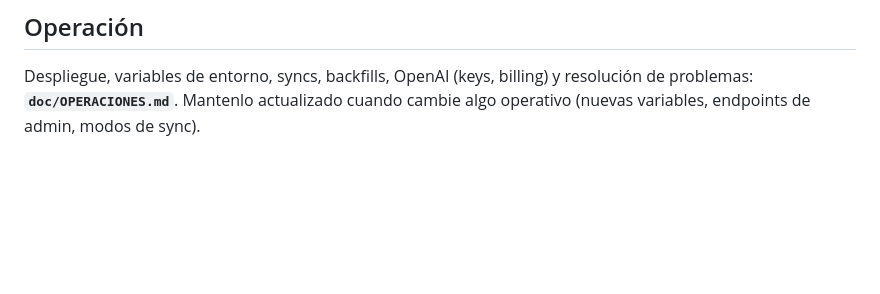
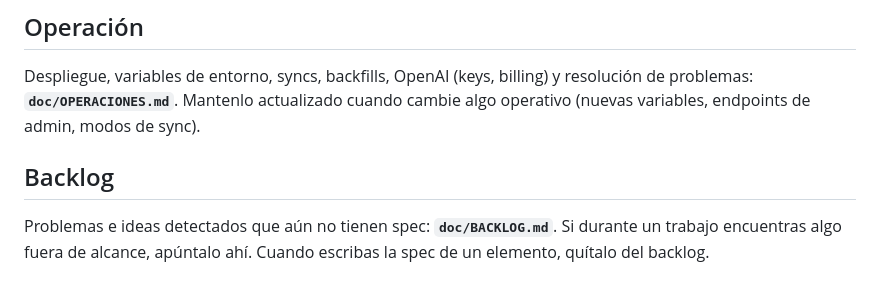
Before and after one commit to elenaPascualO/holaayudasweb, a Markdown page: AGENTS.md, the part around the change. Drawn GitHub-style; blank space fills up the shorter version.

Commit message:
docs: add backlog of pending spec candidates and loose ends
Co-Authored-By: Claude Opus 5.5 <noreply@anthropic.com>

```diff
--- a/AGENTS.md
+++ b/AGENTS.md
@@ -105,3 +105,7 @@ docker build -t holaayudas . && docker run -p 8000:8000 holaayudas
 ## Operación
 
 Despliegue, variables de entorno, syncs, backfills, OpenAI (keys, billing) y resolución de problemas: **`doc/OPERACIONES.md`**. Mantenlo actualizado cuando cambie algo operativo (nuevas variables, endpoints de admin, modos de sync).
+
+## Backlog
+
+Problemas e ideas detectados que aún no tienen spec: **`doc/BACKLOG.md`**. Si durante un trabajo encuentras algo fuera de alcance, apúntalo ahí. Cuando escribas la spec de un elemento, quítalo del backlog.
```
Also changed, not shown: doc/BACKLOG.md (added, +44 -0 lines).
